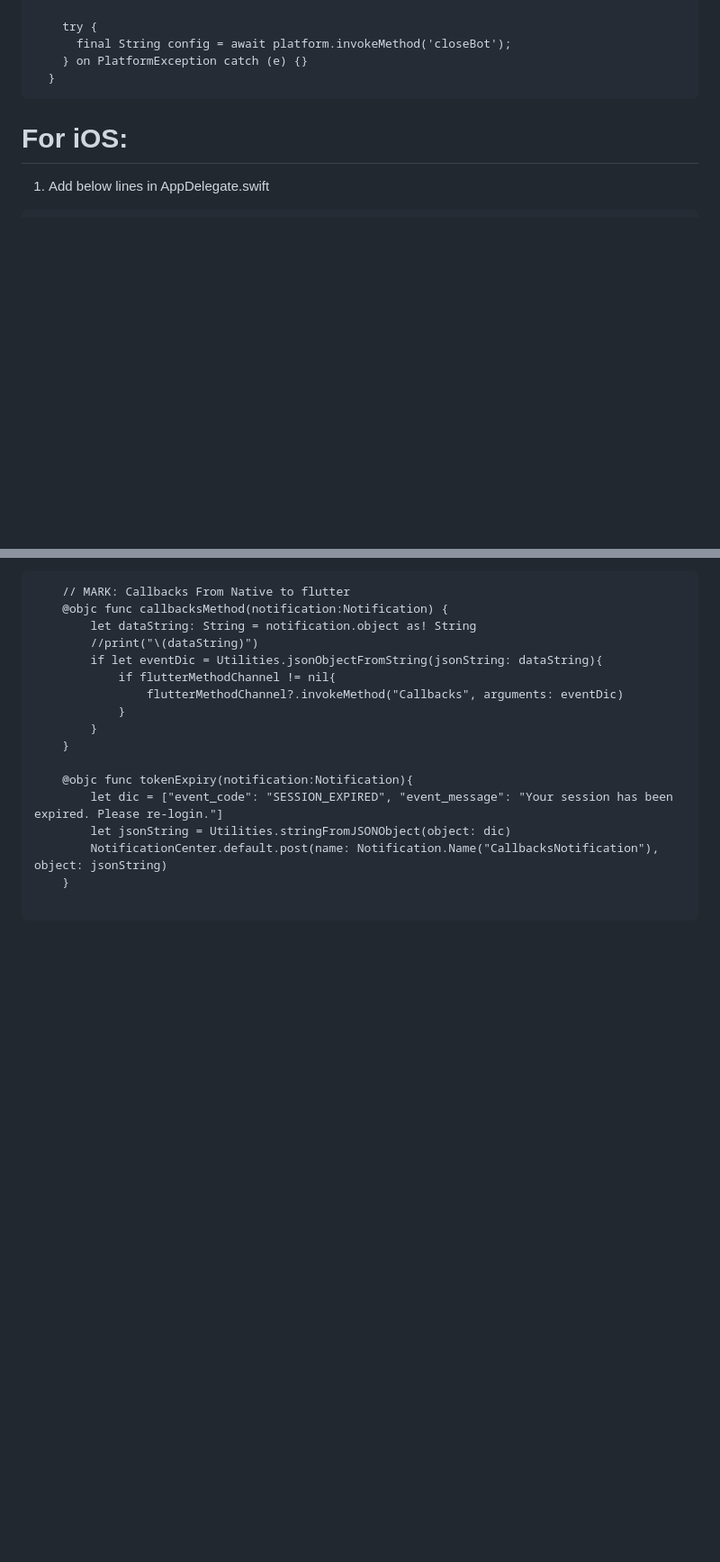
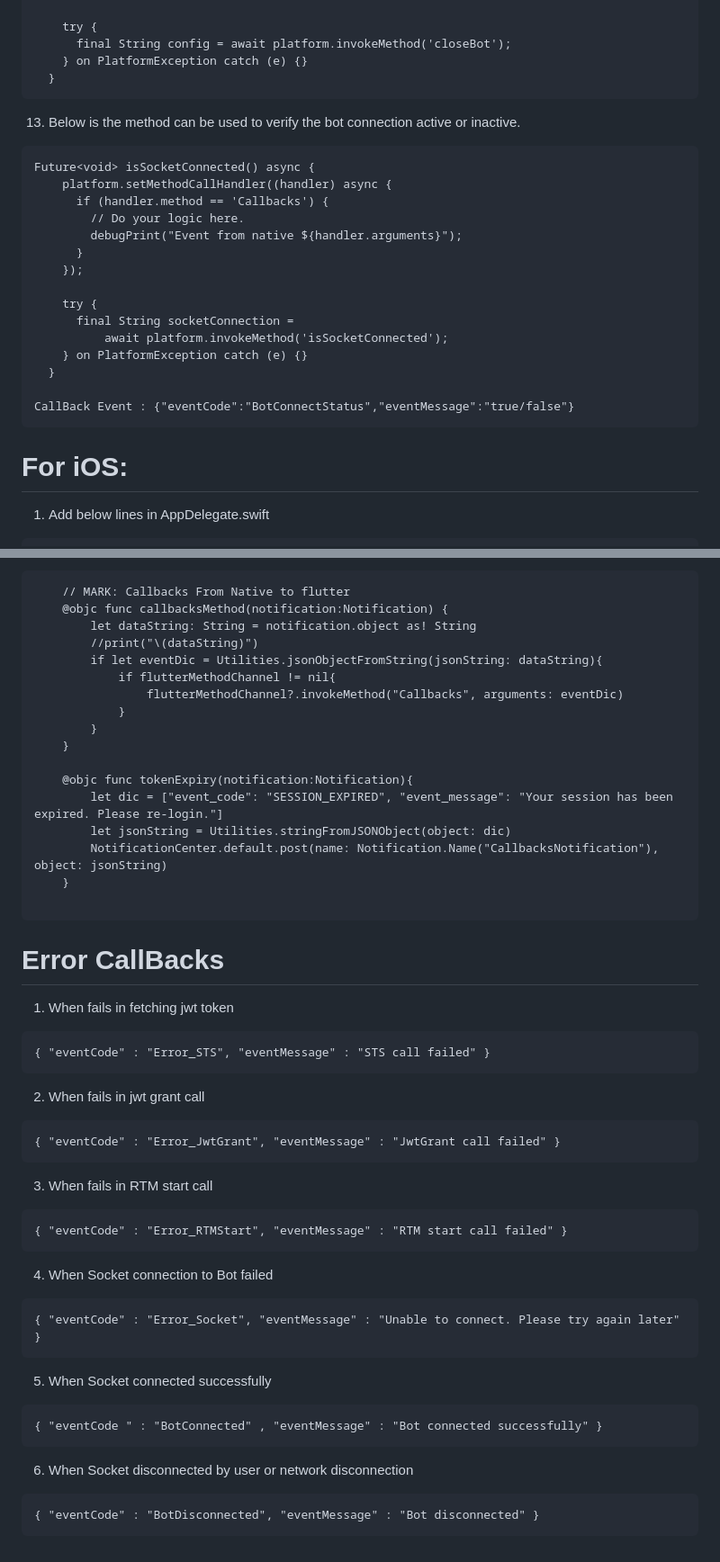
Before and after one commit to DocsInternal-Kore/FlutterKoreSocketPlugin, a Markdown page: README.md, 2 parts joined by grey strips. Shown at 90% size. Rendered like a GitHub page; blank space fills up the shorter version.

````diff
--- a/README.md
+++ b/README.md
@@ -186,6 +188,28 @@ Future<void> closeBot() async {
     } on PlatformException catch (e) {}
   }
 ```
+
+13) Below is the method can be used to verify the bot connection active or inactive.
+```
+Future<void> isSocketConnected() async {
+    platform.setMethodCallHandler((handler) async {
+      if (handler.method == 'Callbacks') {
+        // Do your logic here.
+        debugPrint("Event from native ${handler.arguments}");
+      }
+    });
+
+    try {
+      final String socketConnection =
+          await platform.invokeMethod('isSocketConnected');
+    } on PlatformException catch (e) {}
+  }
+
+CallBack Event : {"eventCode":"BotConnectStatus","eventMessage":"true/false"}
+```
+
+
+
 
 
 # For iOS:
@@ -324,3 +348,35 @@ let searchConnect = SearchConnect()
     }
 
 ```
+
+# Error CallBacks
+
+1) When fails in fetching jwt token
+```
+{ "eventCode" : "Error_STS", "eventMessage" : "STS call failed" }
+```
+
+2) When fails in jwt grant call
+```
+{ "eventCode" : "Error_JwtGrant", "eventMessage" : "JwtGrant call failed" }
+```
+
+3) When fails in RTM start call
+```
+{ "eventCode" : "Error_RTMStart", "eventMessage" : "RTM start call failed" }
+```
+
+4) When Socket connection to Bot failed
+```
+{ "eventCode" : "Error_Socket", "eventMessage" : "Unable to connect. Please try again later" }
+```
+
+5) When Socket connected successfully
+```
+{ "eventCode " : "BotConnected" , "eventMessage" : "Bot connected successfully" }
+```
+
+6) When Socket disconnected by user or network disconnection
+```
+{ "eventCode" : "BotDisconnected", "eventMessage" : "Bot disconnected" }
+```
````
Also changed, not shown: other parts of README.md (+3 -1 lines).
